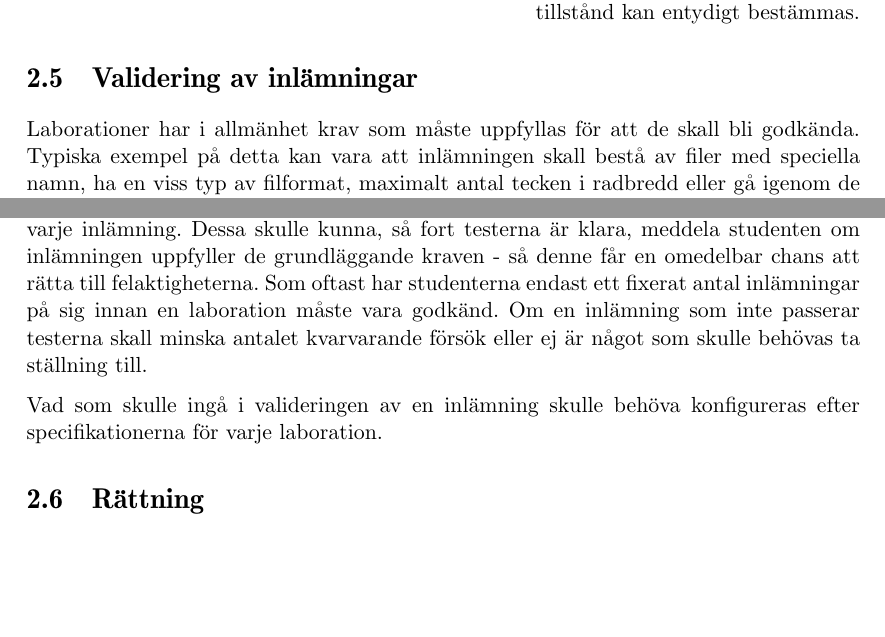
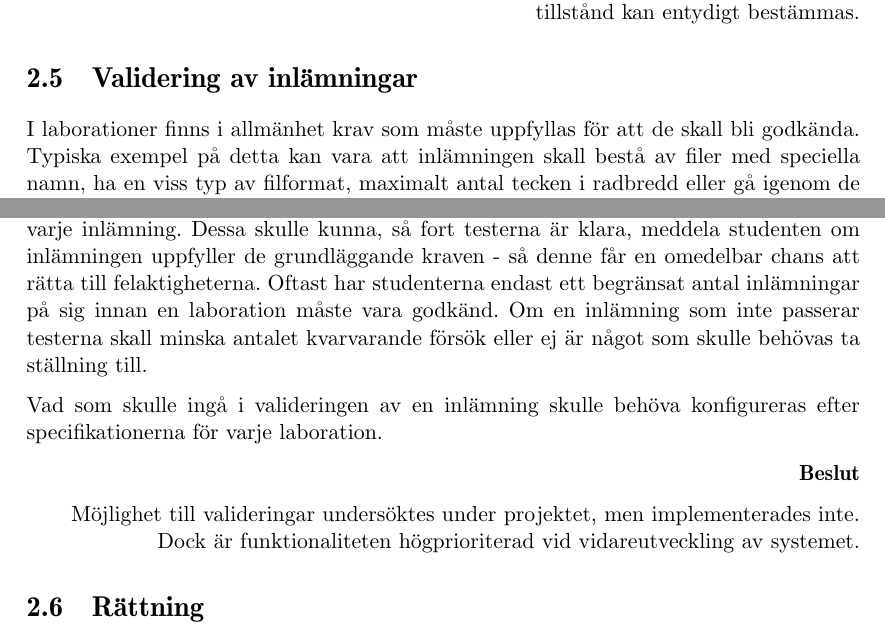
Before and after one commit to water/resources, a LaTeX thesis (report/main.tex, which reads report/include/domain/validering.tex): two parts of page 21 of 85, joined at a grey line, cut so that both start at the same text, the shorter picture padded with empty space. Compiled offline with pdfLaTeX.

Commit message:
Corrections to valideringar and decision

```diff
--- a/report/include/domain/validering.tex
+++ b/report/include/domain/validering.tex
@@ -1,9 +1,17 @@
 \section{Validering av inlämningar}
 
-Laborationer har i allmänhet krav som måste uppfyllas för att de skall bli godkända. Typiska exempel på detta kan vara att inlämningen skall bestå av filer med speciella namn, ha en viss typ av filformat, maximalt antal tecken i radbredd eller gå igenom de tester som bifogats med laborationsbeskrivningen.
+I laborationer finns i allmänhet krav som måste uppfyllas för att de skall bli godkända. Typiska exempel på detta kan vara att inlämningen skall bestå av filer med speciella namn, ha en viss typ av filformat, maximalt antal tecken i radbredd eller gå igenom de tester som bifogats med laborationsbeskrivningen.
 
 I det nuvarande systemet måste handledare manuellt neka inlämningar som inte uppfyller dessa krav. Handledarna får spendera tid på att avvisa laborationer som inte är giltiga då studenterna har slarvat med innehållet, men kanske har en korrekt lösning. Studenterna i sin tur förlorar ett av sina inlämningsförsök och blir först medvetna om detta efter att handledaren fått tid att titta på den.
 
-En lösning till detta vore att i det nya systemet erbjuda automatiska valideringar vid varje inlämning. Dessa skulle kunna, så fort testerna är klara, meddela studenten om inlämningen uppfyller de grundläggande kraven - så denne får en omedelbar chans att rätta till felaktigheterna. Som oftast har studenterna endast ett fixerat antal inlämningar på sig innan en laboration måste vara godkänd. Om en inlämning som inte passerar testerna skall minska antalet kvarvarande försök eller ej är något som skulle behövas ta ställning till.
+En lösning till detta vore att i det nya systemet erbjuda automatiska valideringar vid varje inlämning. Dessa skulle kunna, så fort testerna är klara, meddela studenten om inlämningen uppfyller de grundläggande kraven - så denne får en omedelbar chans att rätta till felaktigheterna. Oftast har studenterna endast ett begränsat antal inlämningar på sig innan en laboration måste vara godkänd. Om en inlämning som inte passerar testerna skall minska antalet kvarvarande försök eller ej är något som skulle behövas ta ställning till.
 
 Vad som skulle ingå i valideringen av en inlämning skulle behöva konfigureras efter specifikationerna för varje laboration.
+
+\begin{flushright}
+
+  \textbf{Beslut}
+
+  Möjlighet till valideringar undersöktes under projektet, men implementerades inte. Dock är funktionaliteten högprioriterad vid vidareutveckling av systemet.
+
+\end{flushright}
```
